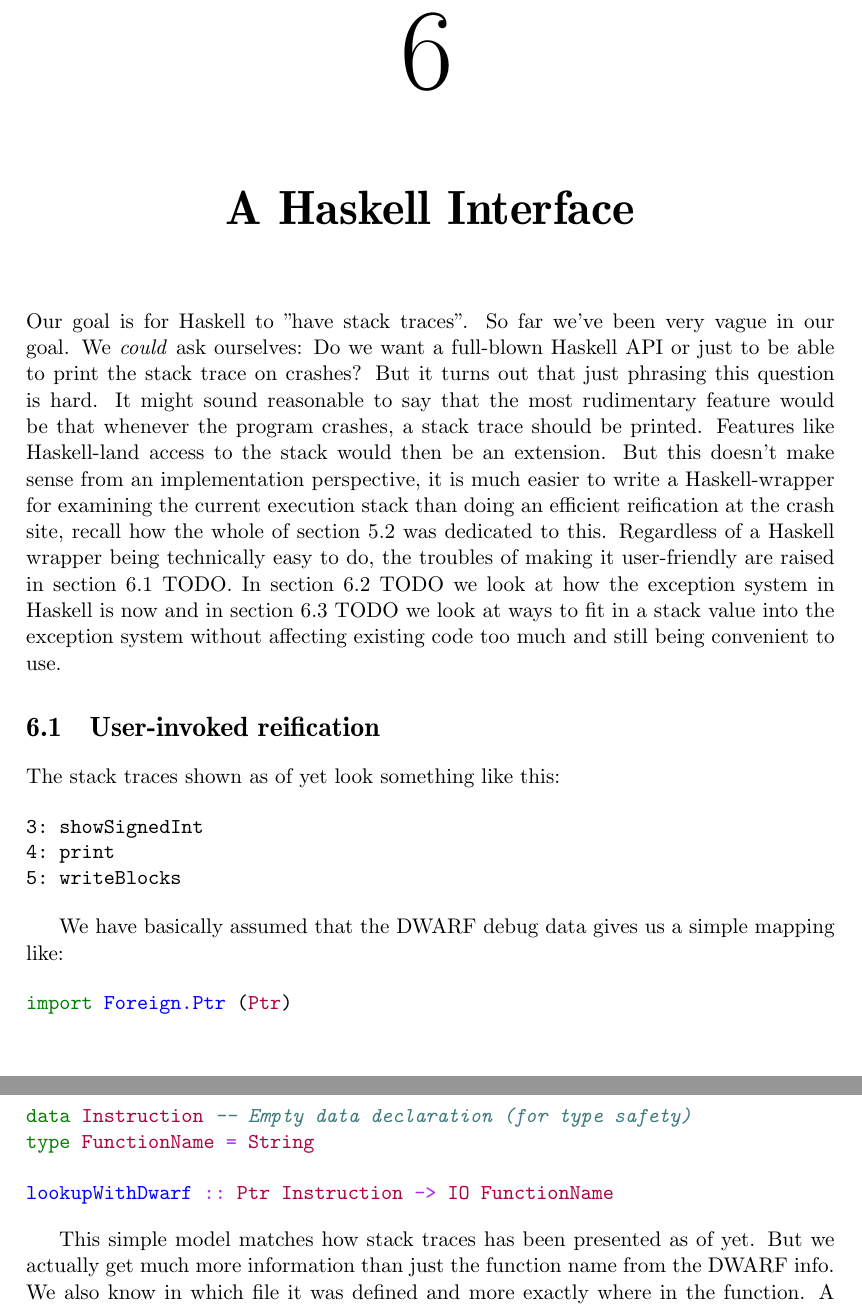
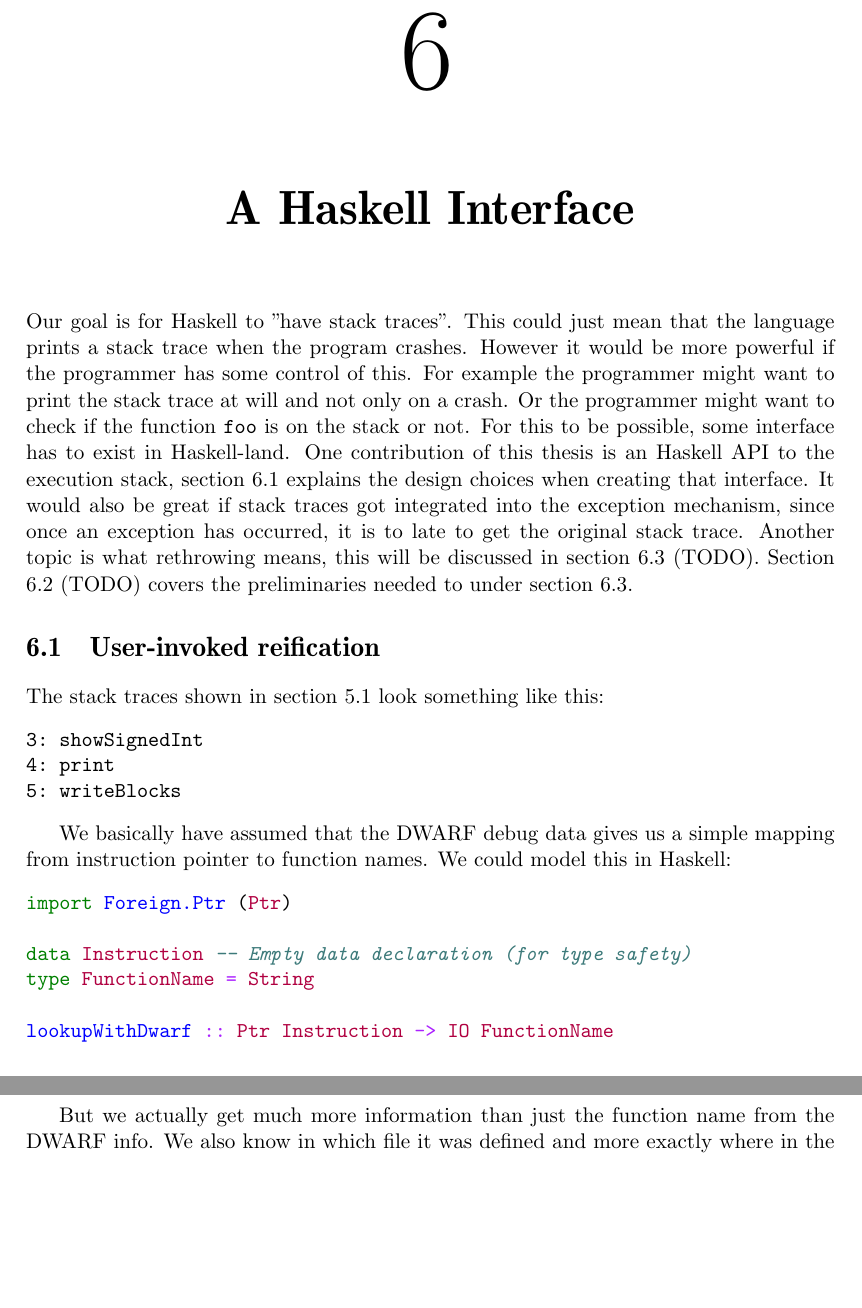
Before and after one commit to Tarrasch/exjobb, a LaTeX thesis (report/main.tex, which reads report/include/haskell-interface.tex): two parts of pages 38 and 39 of 50, joined at a grey line, cut so that both start at the same text, the shorter picture padded with empty space. Compiled offline with pdfLaTeX.

Commit message:
Rewrite introduction chapter 6

```diff
--- a/report/include/haskell-interface.tex
+++ b/report/include/haskell-interface.tex
@@ -1,31 +1,48 @@
 \chapter{A Haskell Interface}
 
-Our goal is for Haskell to "have stack traces". So far we've been
-very vague in our goal. We \emph{could} ask ourselves: Do we want a
-full-blown Haskell API or just to be able to print the stack trace on
-crashes? % TODO: Crash är fel ord. Typ hellre något med "uncaught exception"
-But it turns out that just phrasing this question is hard.
-It might sound reasonable to say that the most rudimentary feature
-would be that whenever the program crashes, a stack trace should be
-printed. Features like Haskell-land access to the stack would then
-be an extension. But this doesn't make sense from an implementation
-perspective, it is much easier to write a Haskell-wrapper for examining
-the current execution stack than doing an efficient reification at the
-crash site, recall how the whole of section \ref{sec:lazy_reification}
-was dedicated to this. Regardless of a Haskell wrapper being technically
-easy to do,
-the troubles of making it user-friendly are
-raised in section 6.1 TODO. In section
-6.2 TODO we look at how the exception system in Haskell is now and
-in section 6.3 TODO we look at ways to fit in a stack value into the
-exception system without affecting existing code too much and still
-being convenient to use.
+Our goal is for Haskell to "have stack traces". This could just mean
+that the language prints a stack trace when the program crashes. However
+it would be more powerful if the programmer has some control of this.
+For example the programmer might want to print the stack trace at
+will and not only on a crash. Or the programmer might want to check
+if the function \texttt{foo} is on the stack or not. For this to be
+possible, some interface has to exist in Haskell-land. One contribution
+of this thesis is an Haskell API to the execution stack, section
+\ref{sec:user-invoked_reification} explains the design choices when
+creating that interface. It would also be great if stack traces got
+integrated into the exception mechanism, since once an exception has
+occurred, it is to late to get the original stack trace. Another topic
+is what rethrowing means, this will be discussed in section 6.3 (TODO).
+Section 6.2 (TODO) covers the preliminaries needed to under section 6.3.
+
+
+% So far we've been
+% very vague in our goal. We \emph{could} ask ourselves: Do we want a
+% full-blown Haskell API or just to be able to print the stack trace on
+% crashes? % TODO: Crash är fel ord. Typ hellre något med "uncaught exception"
+% But it turns out that just phrasing this question is hard.
+% It might sound reasonable to say that the most rudimentary feature
+% would be that whenever the program crashes, a stack trace should be
+% printed. Features like Haskell-land access to the stack would then
+% be an extension. But this doesn't make sense from an implementation
+% perspective, it is much easier to write a Haskell-wrapper for examining
+% the current execution stack than doing an efficient reification at the
+% crash site, recall how the whole of section \ref{sec:lazy_reification}
+% was dedicated to this. Regardless of a Haskell wrapper being technically
+% easy to do,
+% the troubles of making it user-friendly are
+% raised in section 6.1 TODO. In section
+% 6.2 TODO we look at how the exception system in Haskell is now and
+% in section 6.3 TODO we look at ways to fit in a stack value into the
+% exception system without affecting existing code too much and still
+% being convenient to use.
 
 % Alternativt så mergar jag dem två sista sektionerna! TODO ?
 
-\section{User-invoked reification}
+\section{User-invoked reification} \label{sec:user-invoked_reification}
 
-The stack traces shown as of yet look something like this:
+The stack traces shown in section \ref{sec:frames_of_interest} look
+something like this:
 
 \begin{minted}[gobble=2]{text}
   3: showSignedInt
@@ -33,8 +50,9 @@ The stack traces shown as of yet look something like this:
   5: writeBlocks
 \end{minted}
 
-We have basically assumed that the DWARF debug data gives us a simple
-mapping like:
+We basically have assumed that the DWARF debug data gives us a simple
+mapping from instruction pointer to function names. We could model
+this in Haskell:
 
 \begin{minted}[gobble=2]{haskell}
   import Foreign.Ptr (Ptr)
@@ -45,8 +63,7 @@ mapping like:
   lookupWithDwarf :: Ptr Instruction -> IO FunctionName
 \end{minted}
 
-This simple model matches how stack traces has been presented as of
-yet. But we actually get much more information than just the function name
+But we actually get much more information than just the function name
 from the DWARF info. We also know in which file it was defined and more
 exactly where in the function. A stack trace including all this
 information could look like this:
```
Also changed, not shown: report/include/haskell-interface.tex (2 more changed lines).
